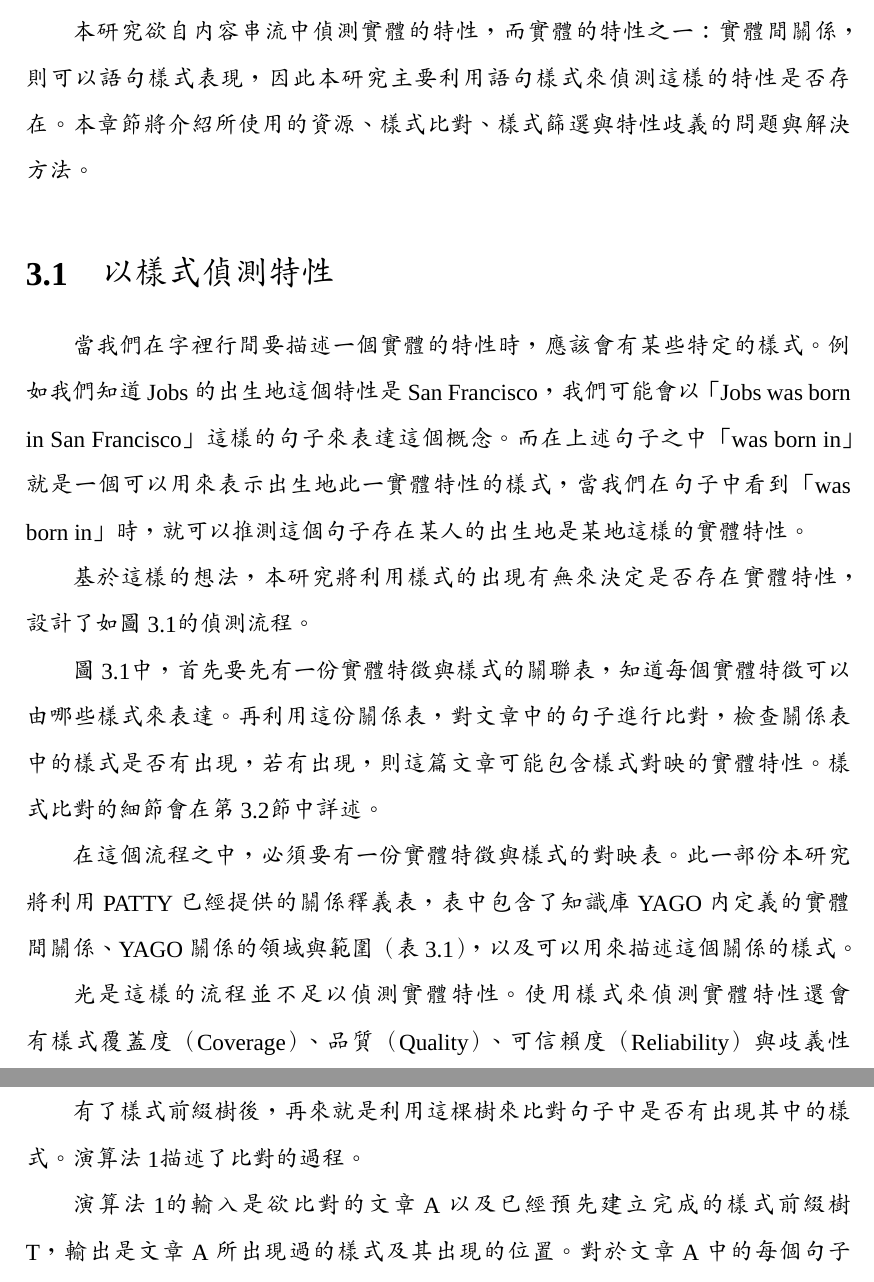
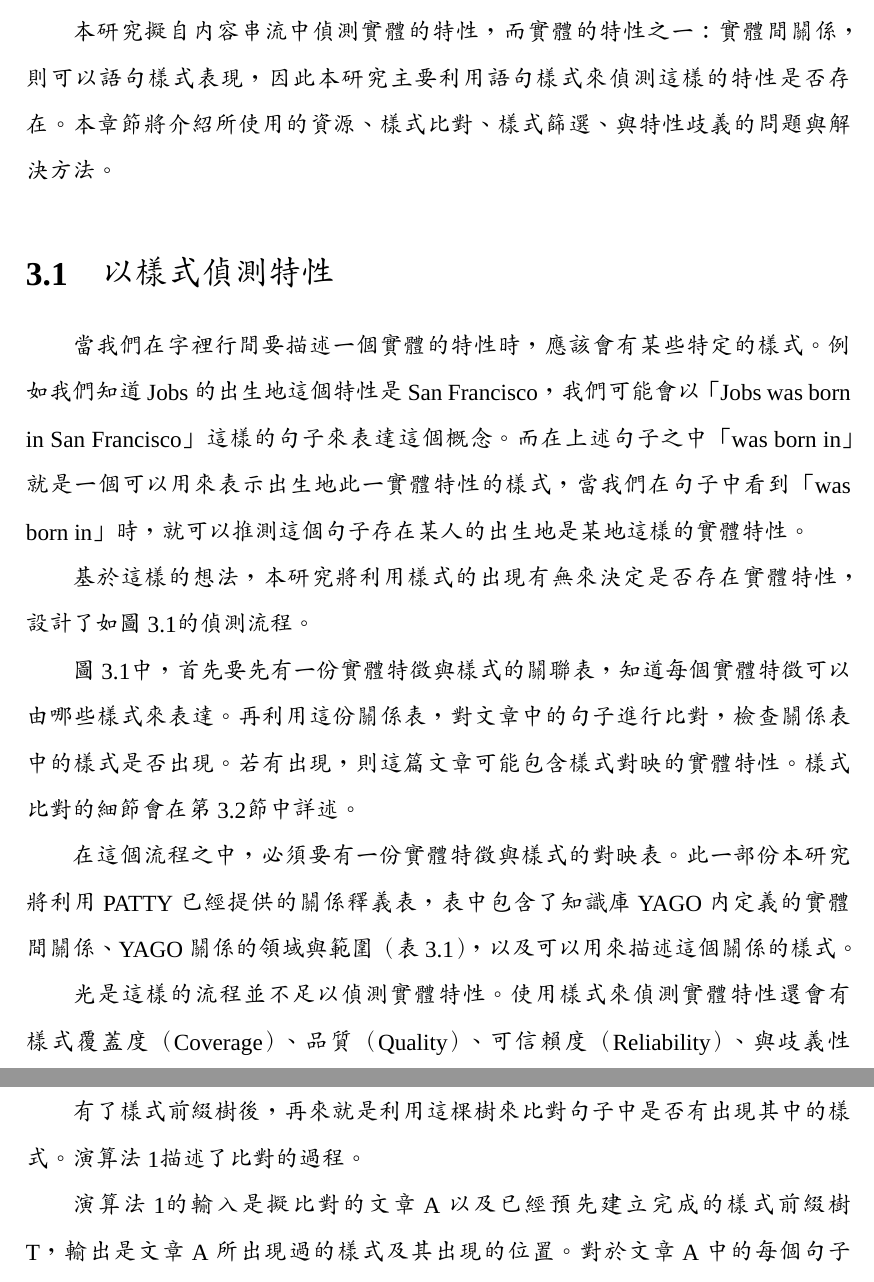
Before and after one commit to qcl/qcl-master-thesis, a LaTeX thesis (thesis.tex, which reads chapters/method.tex): two parts of pages 19 and 23 of 31, joined at a grey line, cut so that both start at the same text. Compiled offline with XeLaTeX; a missing font is replaced by an installed copy or a similar font; a missing bibliography style is replaced by a similar one.

Commit message:
#3 (經過老師潤飾)

```diff
--- a/chapters/method.tex
+++ b/chapters/method.tex
@@ -7,11 +7,11 @@
 \chapter{研究方法}
 \label{c:method}
 
-本研究欲自內容串流中偵測實體的特性，
+本研究擬自內容串流中偵測實體的特性，
 而實體的特性之一：實體間關係，則可以語句樣式表現，
 因此本研究主要利用語句樣式來偵測這樣的特性是否存在。
 本章節將介紹所使用的資源、
-樣式比對、樣式篩選與特性歧義的問題與解決方法。
+樣式比對、樣式篩選、與特性歧義的問題與解決方法。
 
 \section{以樣式偵測特性}
 當我們在字裡行間要描述一個實體的特性時，
@@ -26,7 +26,7 @@
 
 圖\ref{i:process-v1}中，首先要先有一份實體特徵與樣式的關聯表，
 知道每個實體特徵可以由哪些樣式來表達。
-再利用這份關係表，對文章中的句子進行比對，檢查關係表中的樣式是否有出現，
+再利用這份關係表，對文章中的句子進行比對，檢查關係表中的樣式是否出現。
 若有出現，則這篇文章可能包含樣式對映的實體特性。
 樣式比對的細節會在第\ref{s:pattern-match}節中詳述。
 
@@ -48,7 +48,7 @@ YAGO關係的領域與範圍（表\ref{t:yago-relation}），
 
 光是這樣的流程並不足以偵測實體特性。
 使用樣式來偵測實體特性還會有樣式覆蓋度（Coverage）、
-品質（Quality）、可信賴度（Reliability）與歧義性（Ambiguity）的問題。
+品質（Quality）、可信賴度（Reliability）、與歧義性（Ambiguity）的問題。
 
 樣式覆蓋度問題是指對於某個實體的特性，
 在關係表內屬於這個實體特性的樣式佔所有可以表達該特性的樣式之比例。
@@ -135,7 +135,7 @@ PATTY中提供的25個YAGO關係有43,124個樣式，
 再來就是利用這棵樹來比對句子中是否有出現其中的樣式。
 演算法\ref{a:pattern-match}描述了比對的過程。
 
-演算法\ref{a:pattern-match}的輸入是欲比對的文章A以及已經預先建立完成的樣式前綴樹T，
+演算法\ref{a:pattern-match}的輸入是擬比對的文章A以及已經預先建立完成的樣式前綴樹T，
 輸出是文章A所出現過的樣式及其出現的位置。
 對於文章A中的每個句子S，由於樣式包含詞性標記，
 因此需要將S標記，實驗中使用的是Textblob的APTagger\footnote{https://github.com/sloria/textblob-aptagger}來進行快速的詞性標記。
```
